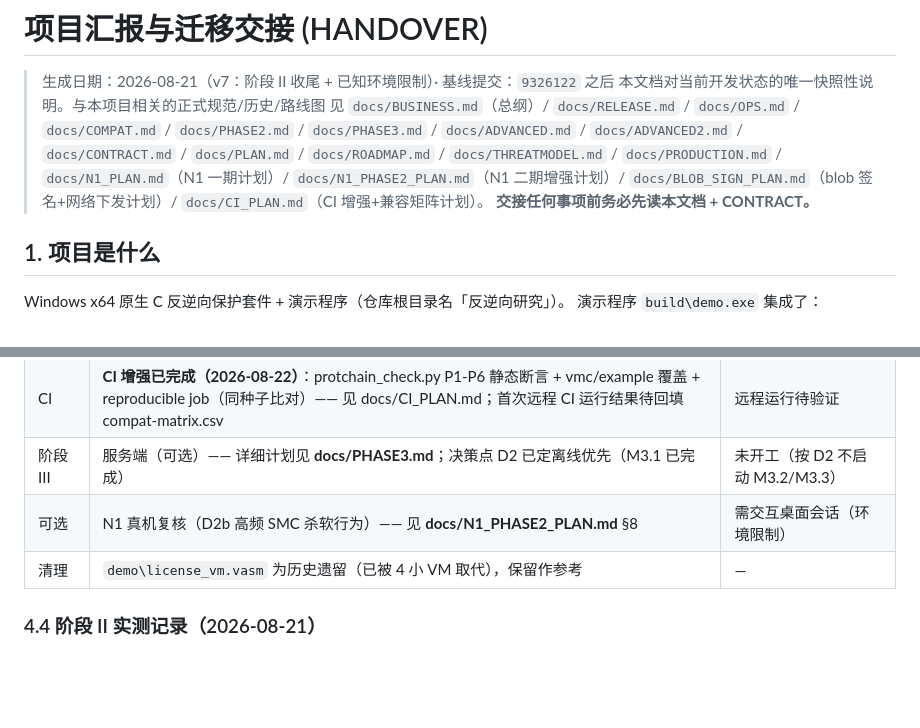
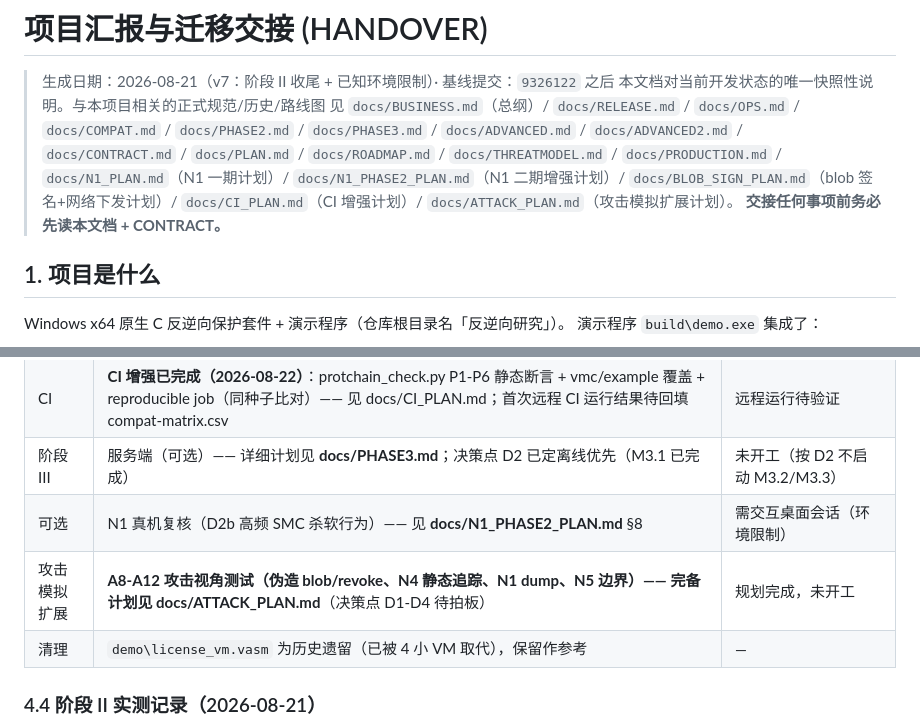
Before and after one commit to auui-LDAH/ShardVase, a Markdown page: docs/HANDOVER.md, 2 parts joined by grey strips. GitHub-like rendering; blank space fills up the shorter version.

Commit message:
docs(attack): plan for attacker-perspective tests A8-A12 (blob/revoke forge, N4 static-trace, N1 dump, N5 boundary) + THREATMODEL §7 update

```diff
--- a/docs/HANDOVER.md
+++ b/docs/HANDOVER.md
@@ -7,7 +7,7 @@
 > `docs/ADVANCED2.md` / `docs/CONTRACT.md` / `docs/PLAN.md` / `docs/ROADMAP.md` /
 > `docs/THREATMODEL.md` / `docs/PRODUCTION.md` / `docs/N1_PLAN.md`（N1 一期计划）/
 > `docs/N1_PHASE2_PLAN.md`（N1 二期增强计划）/ `docs/BLOB_SIGN_PLAN.md`（blob 签名+网络下发计划）/
-> `docs/CI_PLAN.md`（CI 增强+兼容矩阵计划）。
+> `docs/CI_PLAN.md`（CI 增强计划）/ `docs/ATTACK_PLAN.md`（攻击模拟扩展计划）。
 > **交接任何事项前务必先读本文档 + CONTRACT。**
 
 ## 1. 项目是什么
@@ -156,6 +156,7 @@ python tests\attacks.py
 | CI | **CI 增强已完成（2026-08-22）**：protchain_check.py P1-P6 静态断言 + vmc/example 覆盖 + reproducible job（同种子比对）—— 见 docs/CI_PLAN.md；首次远程 CI 运行结果待回填 compat-matrix.csv | 远程运行待验证 |
 | 阶段 III | 服务端（可选）—— 详细计划见 **docs/PHASE3.md**；决策点 D2 已定离线优先（M3.1 已完成） | 未开工（按 D2 不启动 M3.2/M3.3） |
 | 可选 | N1 真机复核（D2b 高频 SMC 杀软行为）—— 见 **docs/N1_PHASE2_PLAN.md** §8 | 需交互桌面会话（环境限制） |
+| 攻击模拟扩展 | **A8-A12 攻击视角测试（伪造 blob/revoke、N4 静态追踪、N1 dump、N5 边界）—— 完备计划见 docs/ATTACK_PLAN.md**（决策点 D1-D4 待拍板） | 规划完成，未开工 |
 | 清理 | `demo\license_vm.vasm` 为历史遗留（已被 4 小 VM 取代），保留作参考 | — |
 
 ### 4.4 阶段 II 实测记录（2026-08-21）
```
Also changed, not shown: docs/ATTACK_PLAN.md (added, +146 -0 lines).
